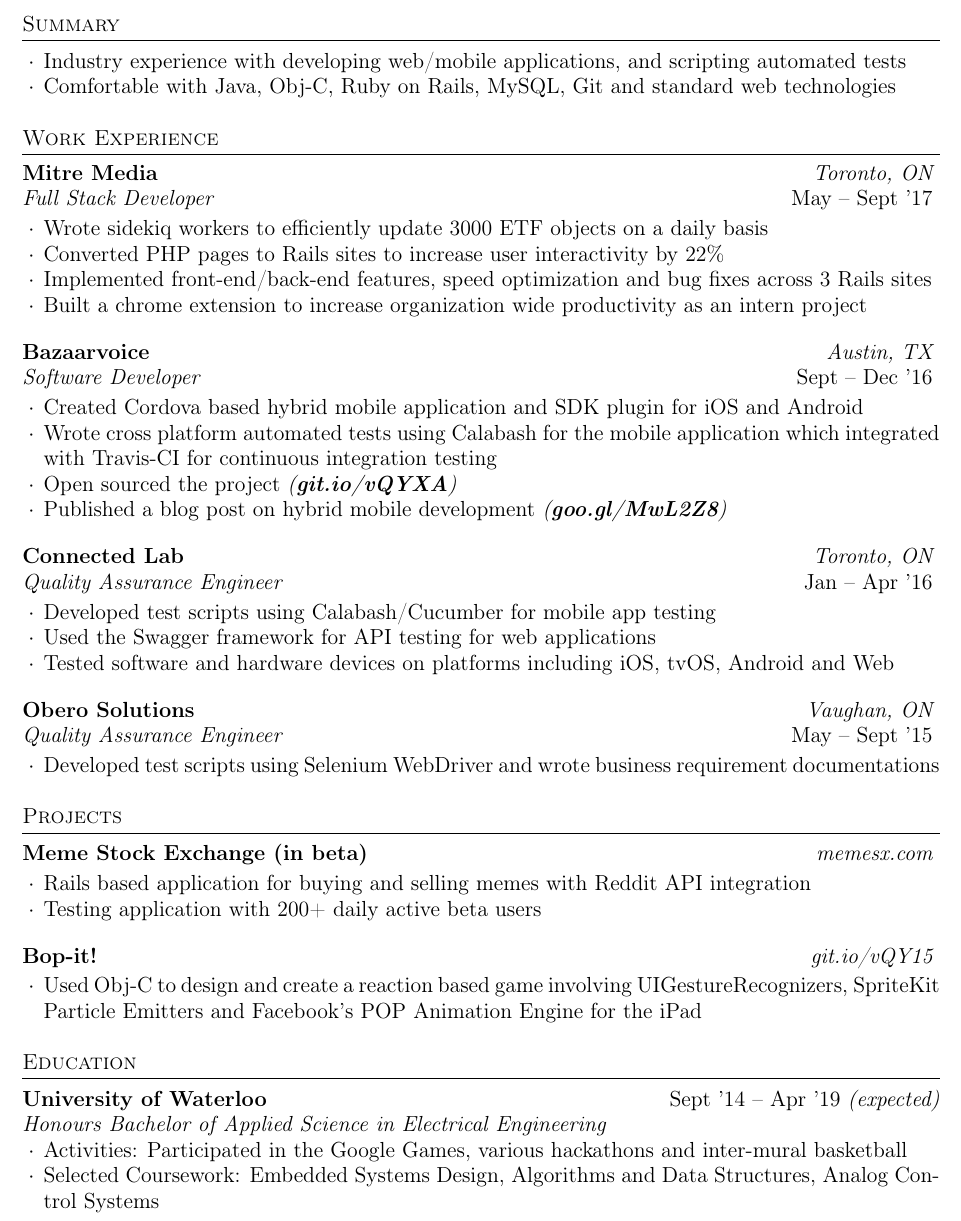
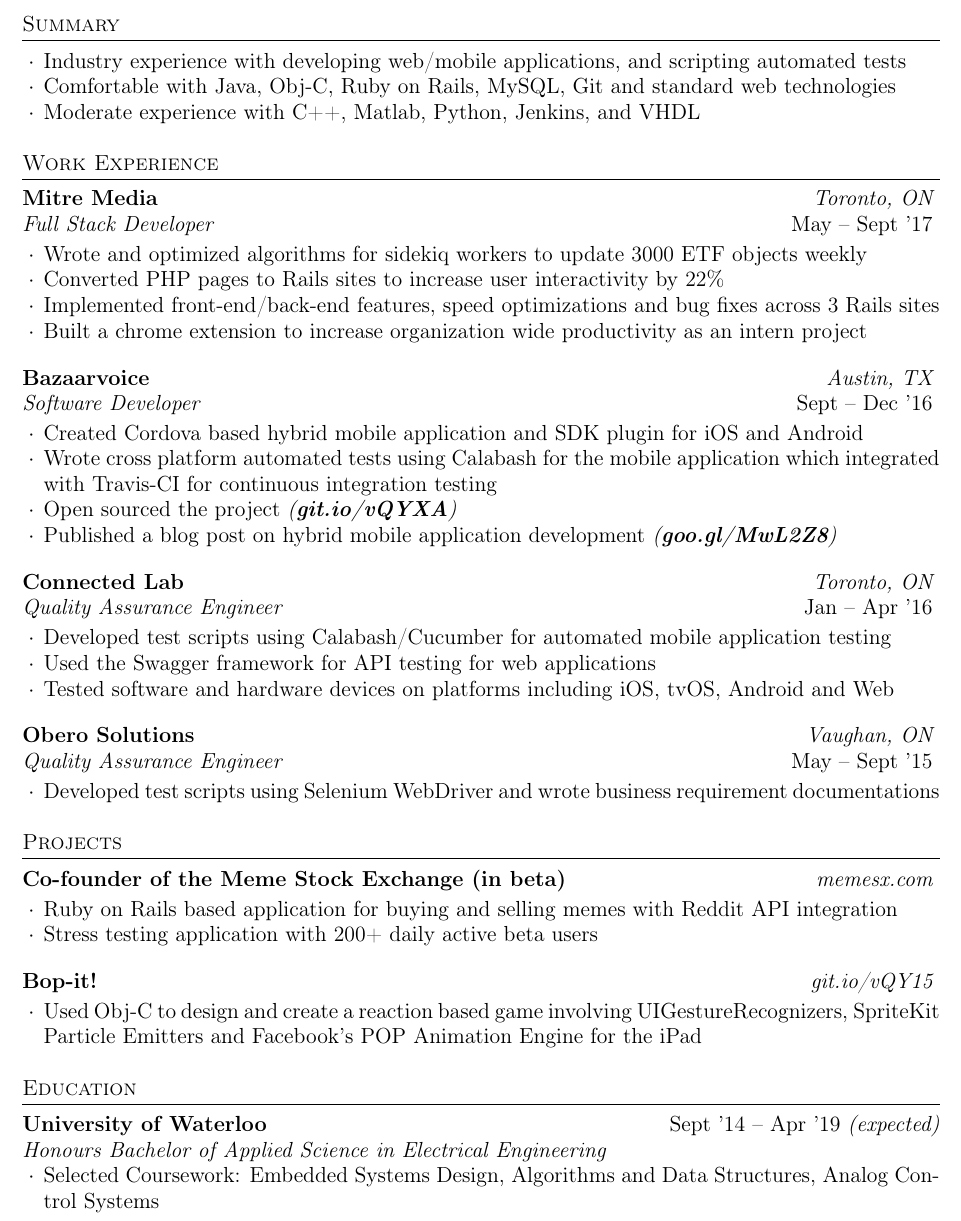
Before and after one commit to tanvirpathan/resume, a LaTeX CV (resume.tex): part of the page, cut so that both start at the same text. Compiled offline with pdfLaTeX.

Commit message:
Resume tweaks

```diff
--- a/resume.tex
+++ b/resume.tex
@@ -33,10 +33,12 @@
 			\itemsep -0.5em \vspace{-0.5em}
 			\item Industry experience with developing web/mobile applications, and scripting automated tests
 			\item Comfortable with Java, Obj-C, Ruby on Rails, MySQL, Git and standard web technologies
+			\item Moderate experience with C++, Matlab, Python, Jenkins, and VHDL
 
 		\end{list}
 		\vspace{0.5em}
 	\end{rSection}
+
 
 	%----------------------------------------------------------------------------------------
 	% WORK EXPERIENCE SECTION
@@ -51,9 +53,9 @@
 			{Full Stack Developer}
 			{May -- Sept '17}
 
-			\item Wrote sidekiq workers to efficiently update 3000 ETF objects on a daily basis
+			\item Wrote and optimized algorithms for sidekiq workers to update 3000 ETF objects weekly
 			\item Converted PHP pages to Rails sites to increase user interactivity by 22\%
-			\item Implemented front-end/back-end features, speed optimization and bug fixes across 3 Rails sites
+			\item Implemented front-end/back-end features, speed optimizations and bug fixes across 3 Rails sites
 			\item Built a chrome extension to increase organization wide productivity as an intern project
 		\end{rSubsection}
 
@@ -65,7 +67,7 @@
 			\item Created Cordova based hybrid mobile application and SDK plugin for iOS and Android
 			\item Wrote cross platform automated tests using Calabash for the mobile application which integrated with Travis-CI for continuous integration testing
 			\item Open sourced the project {\em (\href{https://git.io/vQYXA}{\textbf{git.io/vQYXA}})}
-			\item Published a blog post on hybrid mobile development {\em (\href{https://goo.gl/MwL2Z8}{\textbf{goo.gl/MwL2Z8}})}
+			\item Published a blog post on hybrid mobile application development {\em (\href{https://goo.gl/MwL2Z8}{\textbf{goo.gl/MwL2Z8}})}
 		\end{rSubsection}
 
 		\begin{rSubsection}{Connected Lab}
@@ -73,7 +75,7 @@
 			{Quality Assurance Engineer}
 			{Jan -- Apr '16}
 
-			\item Developed test scripts using Calabash/Cucumber for mobile app testing
+			\item Developed test scripts using Calabash/Cucumber for automated mobile application testing
 			\item Used the Swagger framework for API testing for web applications
 			\item Tested software and hardware devices on platforms including iOS, tvOS, Android and Web
 		\end{rSubsection}
@@ -94,12 +96,12 @@
 	%----------------------------------------------------------------------------------------
 
 	\begin{rSection}{Projects}
-		\begin{rSubsection}{Meme Stock Exchange (in beta)}
+		\begin{rSubsection}{Co-founder of the Meme Stock Exchange (in beta)}
 			{\href{https://memesx.com}{memesx.com}}
 			{}{}
 
-			\item Rails based application for buying and selling memes with Reddit API integration
-			\item Testing application with 200+ daily active beta users
+			\item Ruby on Rails based application for buying and selling memes with Reddit API integration
+			\item Stress testing application with 200+ daily active beta users
 
 		\end{rSubsection}
 		\begin{rSubsection}{Bop-it!}
@@ -123,7 +125,6 @@
 		{\em Honours Bachelor of Applied Science in Electrical Engineering}
 		\begin{list}{$\cdot$}{\leftmargin=1.0em}
 			\itemsep -0.5em \vspace{-0.5em}
-			\item Activities: Participated in the Google Games, various hackathons and inter-mural basketball
 			\item Selected Coursework: Embedded Systems Design, Algorithms and Data Structures, Analog Control Systems
 		\end{list}
 		\vspace{0.5em}
```
